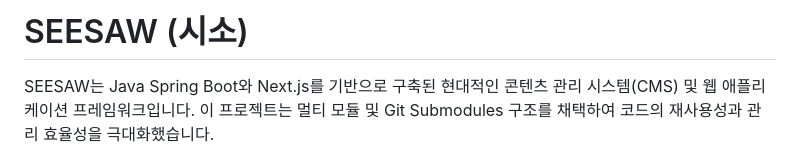
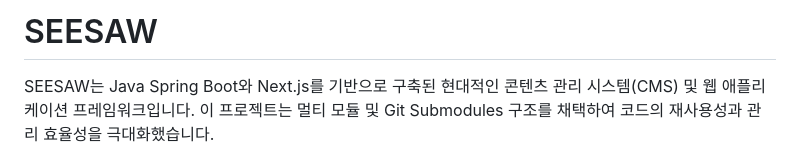
Before and after one commit to KalGookSoo/seesaw, a Markdown page: README.md, the part around the change. Rendered like a GitHub page.

Commit message:
docs: 제목 수정

```diff
--- a/README.md
+++ b/README.md
@@ -1,4 +1,4 @@
-# SEESAW (시소)
+# SEESAW
 
 SEESAW는 Java Spring Boot와 Next.js를 기반으로 구축된 현대적인 콘텐츠 관리 시스템(CMS) 및 웹 애플리케이션 프레임워크입니다. 이 프로젝트는 멀티 모듈 및 Git Submodules 구조를 채택하여 코드의 재사용성과 관리 효율성을 극대화했습니다.
 
```
